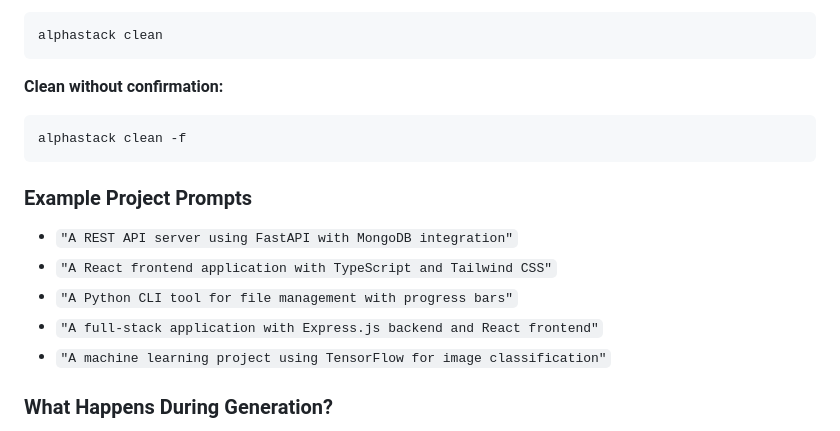
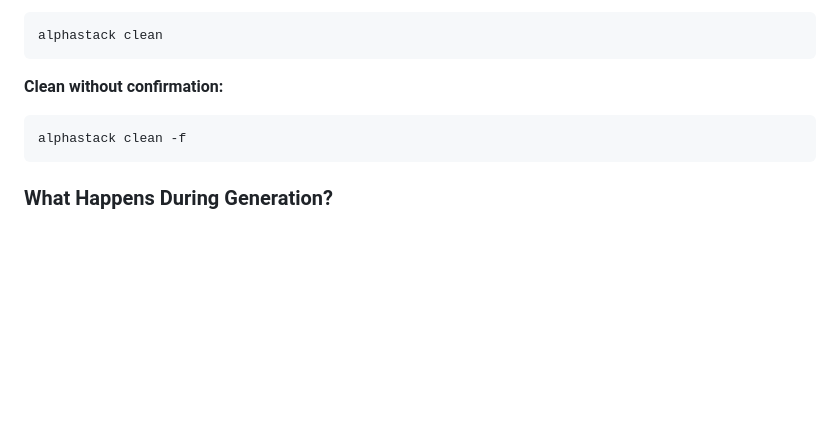
Before and after one commit to HyperKuvid-Labs/alpha-stack, a Markdown page: README.md, the part around the change. Rendered like a GitHub page; blank space fills up the shorter version.

Commit message:
Remove example project prompts section from README

````diff
--- a/README.md
+++ b/README.md
@@ -170,14 +170,6 @@ alphastack clean
 alphastack clean -f
 ```
 
-### Example Project Prompts
-
-- `"A REST API server using FastAPI with MongoDB integration"`
-- `"A React frontend application with TypeScript and Tailwind CSS"`
-- `"A Python CLI tool for file management with progress bars"`
-- `"A full-stack application with Express.js backend and React frontend"`
-- `"A machine learning project using TensorFlow for image classification"`
-
 ### What Happens During Generation?
 
 1. **Software Blueprint Creation** - AI analyzes your prompt and creates a detailed project specification
````
